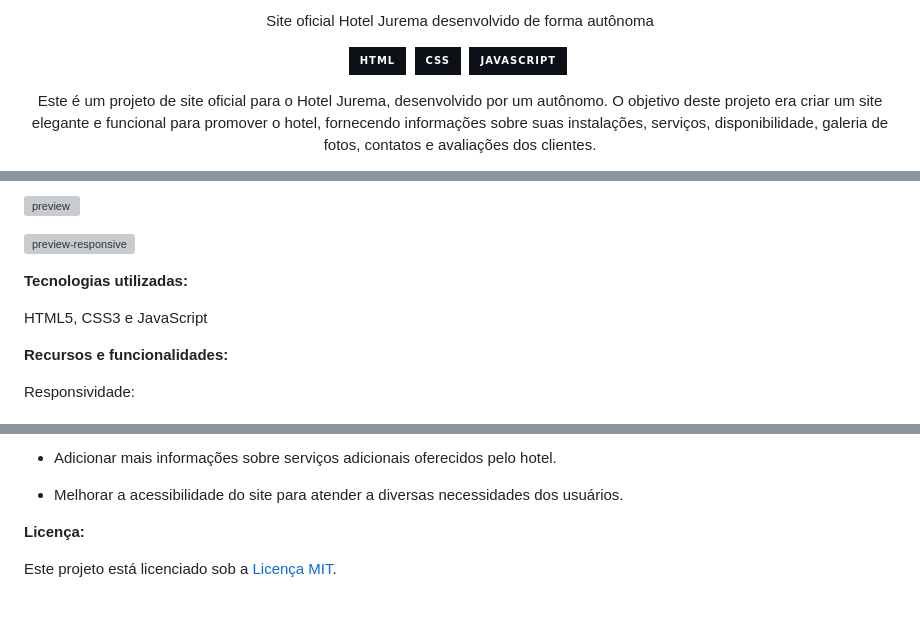
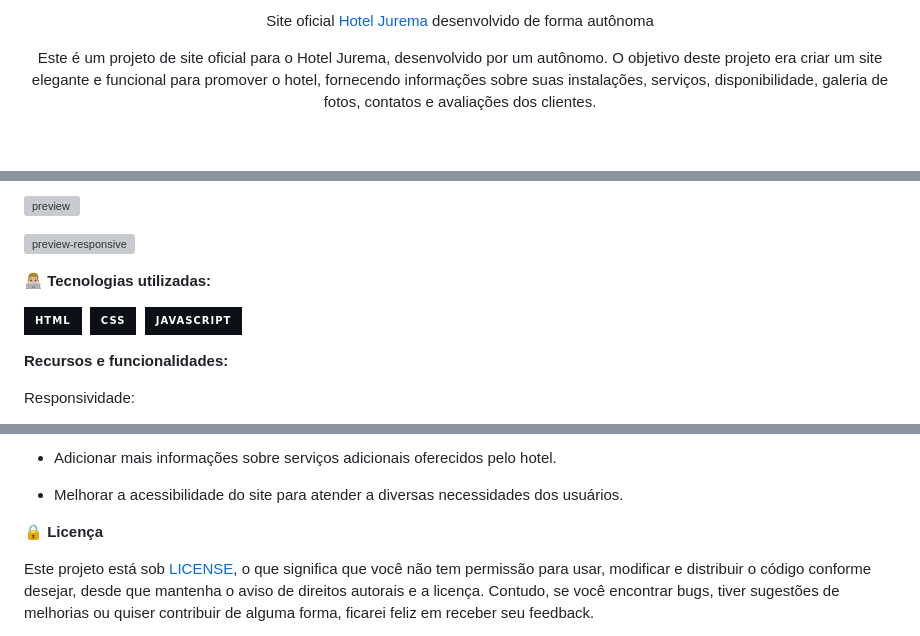
Before and after one commit to daniel-portela/Hotel-Jurema-website, a Markdown page: README.md, 3 parts joined by grey strips. GitHub-like rendering; badges without logos; blank space fills up the shorter version; grey boxes are pictures that could not be loaded.

```diff
--- a/README.md
+++ b/README.md
@@ -1,10 +1,6 @@
 <div align="center">
 
-Site oficial Hotel Jurema desenvolvido de forma autônoma
-
-![HTML](https://img.shields.io/badge/-HTML-0D1117?style=for-the-badge&logo=html5&labelColor=0D1117)&nbsp;
-![CSS](https://img.shields.io/badge/-CSS-0D1117?style=for-the-badge&logo=CSS3&logoColor=blue&labelColor=0D1117)&nbsp;
-![JavaScript](https://img.shields.io/badge/-javascript-0D1117?style=for-the-badge&logo=javascript&logoColor=yellow&labelColor=0D1117)&nbsp;
+Site oficial <a href="https://juremahotel.netlify.app/">Hotel Jurema</a> desenvolvido de forma autônoma
 
 <p>Este é um projeto de site oficial para o Hotel Jurema, desenvolvido por um autônomo. O objetivo deste projeto era criar um site elegante e funcional para promover o hotel, fornecendo informações sobre suas instalações, serviços, disponibilidade, galeria de fotos, contatos e avaliações dos clientes.</p>
 
@@ -15,9 +11,11 @@ Site oficial Hotel Jurema desenvolvido de forma autônoma
 
 ![preview-responsive](https://github.com/daniel-portela/Hotel-Jurema-website/assets/110783805/5e196249-dbbe-44ae-a83e-0a08949b90c7)
 
-<b>Tecnologias utilizadas:</b>
+👨🏼‍💻 <b>Tecnologias utilizadas:</b>
 
-HTML5, CSS3 e JavaScript
+![HTML](https://img.shields.io/badge/-HTML-0D1117?style=for-the-badge&logo=html5&labelColor=0D1117)&nbsp;
+![CSS](https://img.shields.io/badge/-CSS-0D1117?style=for-the-badge&logo=CSS3&logoColor=blue&labelColor=0D1117)&nbsp;
+![JavaScript](https://img.shields.io/badge/-javascript-0D1117?style=for-the-badge&logo=javascript&logoColor=yellow&labelColor=0D1117)&nbsp;
 
 <b>Recursos e funcionalidades:</b>
 
@@ -61,7 +59,7 @@ Uma seção exibe avaliações de clientes, oferecendo insights sobre a experiê
 
 - Melhorar a acessibilidade do site para atender a diversas necessidades dos usuários.</br></br>
 
-<b>Licença:</b>
+🔒 <b>Licença</b>
 
-Este projeto está licenciado sob a [Licença MIT](LICENSE).
+Este projeto está sob [LICENSE](LICENSE), o que significa que você não tem permissão para usar, modificar e distribuir o código conforme desejar, desde que mantenha o aviso de direitos autorais e a licença. Contudo, se você encontrar bugs, tiver sugestões de melhorias ou quiser contribuir de alguma forma, ficarei feliz em receber seu feedback.
 
```
Also changed, not shown: other parts of README.md (+8 -9 lines).
